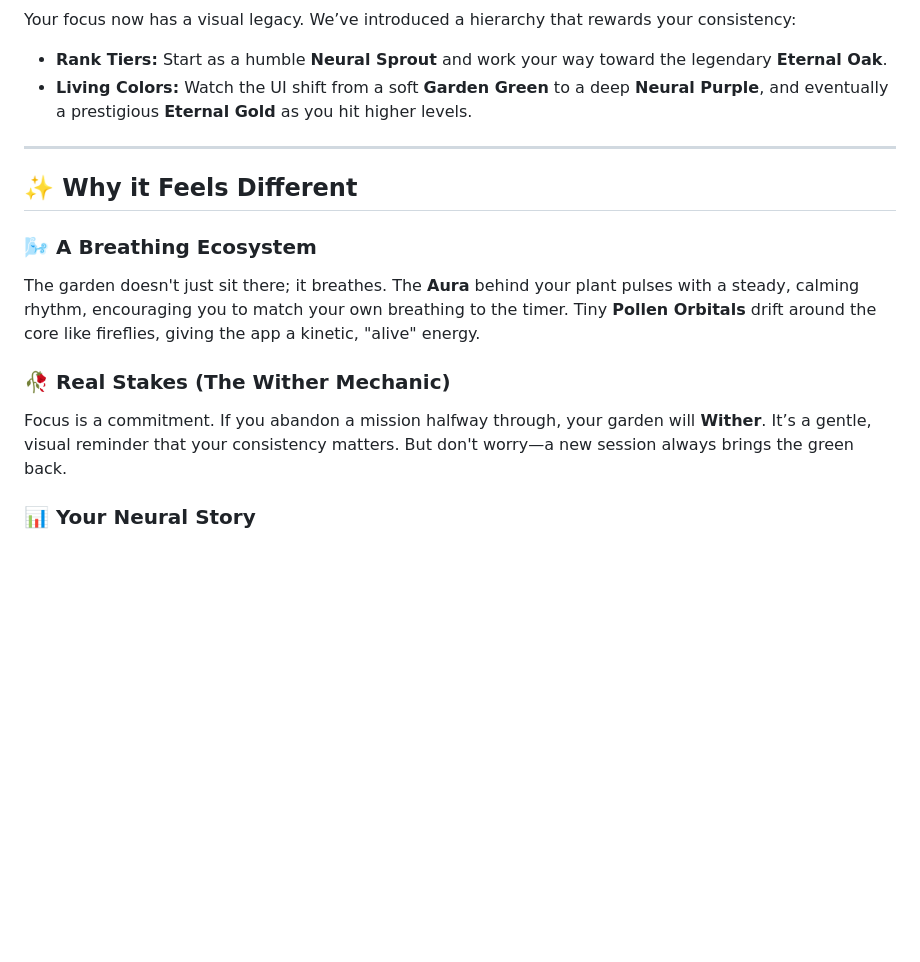
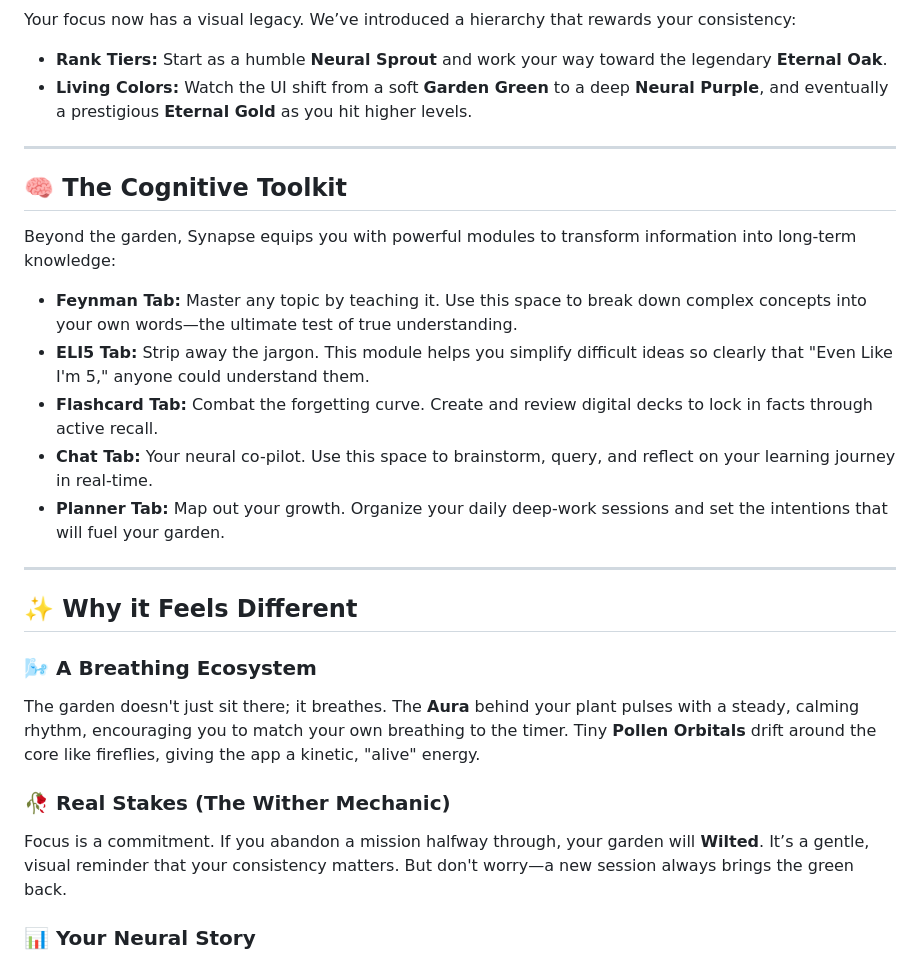
Before and after one commit to devsurx/Synapse, a Markdown page: README.md, the part around the change. GitHub-like rendering; blank space fills up the shorter version.

```diff
--- a/README.md
+++ b/README.md
@@ -20,13 +20,25 @@ Your focus now has a visual legacy. We’ve introduced a hierarchy that rewards
 
 ---
 
+## 🧠 The Cognitive Toolkit
+
+Beyond the garden, Synapse equips you with powerful modules to transform information into long-term knowledge:
+
+* **Feynman Tab:** Master any topic by teaching it. Use this space to break down complex concepts into your own words—the ultimate test of true understanding.
+* **ELI5 Tab:** Strip away the jargon. This module helps you simplify difficult ideas so clearly that "Even Like I'm 5," anyone could understand them.
+* **Flashcard Tab:** Combat the forgetting curve. Create and review digital decks to lock in facts through active recall.
+* **Chat Tab:** Your neural co-pilot. Use this space to brainstorm, query, and reflect on your learning journey in real-time.
+* **Planner Tab:** Map out your growth. Organize your daily deep-work sessions and set the intentions that will fuel your garden.
+
+---
+
 ## ✨ Why it Feels Different
 
 ### 🌬️ A Breathing Ecosystem
 The garden doesn't just sit there; it breathes. The **Aura** behind your plant pulses with a steady, calming rhythm, encouraging you to match your own breathing to the timer. Tiny **Pollen Orbitals** drift around the core like fireflies, giving the app a kinetic, "alive" energy.
 
 ### 🥀 Real Stakes (The Wither Mechanic)
-Focus is a commitment. If you abandon a mission halfway through, your garden will **Wither**. It’s a gentle, visual reminder that your consistency matters. But don't worry—a new session always brings the green back.
+Focus is a commitment. If you abandon a mission halfway through, your garden will **Wilted**. It’s a gentle, visual reminder that your consistency matters. But don't worry—a new session always brings the green back.
 
 ### 📊 Your Neural Story
 Check your **Neural History** to see a 14-day map of your progress. It’s a minimalist dot-matrix that visualizes your "Wins" and "Losses," making it easy to see your focus streaks at a glance.
```
